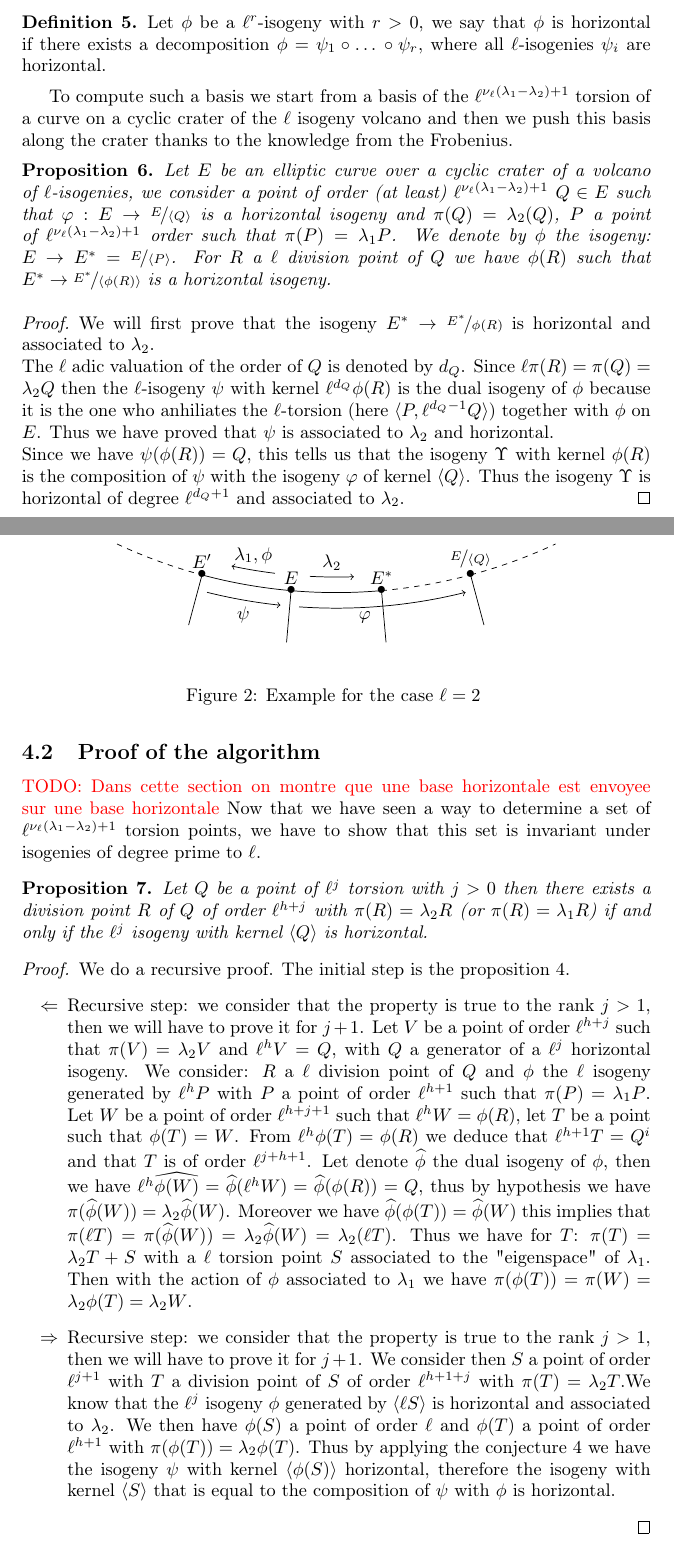
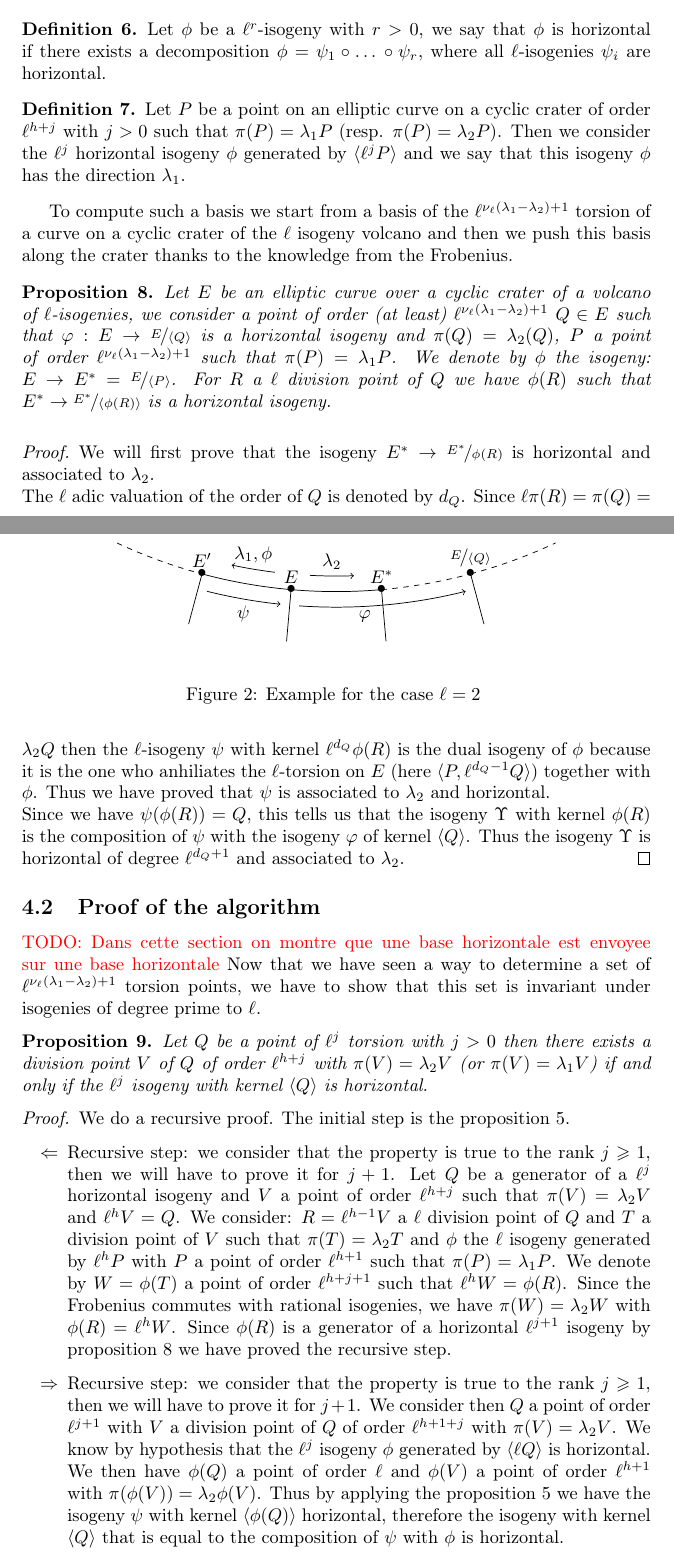
Before and after one commit to Hugounenq-Cyril/Two_curves_on_a_volcano, a LaTeX paper (explicit-isogenies.tex): two parts of pages 6 and 7 of 9, joined at a grey line, cut so that both start at the same text. Compiled offline with pdfLaTeX.

Commit message:
reformulations section 4

```diff
--- a/explicit-isogenies.tex
+++ b/explicit-isogenies.tex
@@ -310,10 +314,14 @@ Our aim now is to compute  a basis of the $\ell^{\nu_{\ell}(\lambda_1-\lambda_2)
 Let $\phi$ be a $\ell^r$-isogeny with $r>0$, we say that $\phi$ is horizontal  if there exists a decomposition $\phi = \psi_1 \circ … \circ \psi_r$, where all $\ell$-isogenies $\psi_i$ are horizontal.
 \end{defi}
 
+\begin{defi}
+Let $P$ be a point on an elliptic curve on a cyclic crater of order $\ell^{h+j}$ with $j>0$ such that $\pi(P)=\lambda_1P$ (resp. $\pi(P)=\lambda_2P$). Then we consider the $\ell^j$ horizontal isogeny $\phi$ generated by $\langle \ell^{j}P \rangle$ and we say that this isogeny $\phi$ has the direction $\lambda_1$.
+\end{defi}
+
 To compute such a basis we start from a basis of the $\ell^{\nu_{\ell}(\lambda_1-\lambda_2)+1}$ torsion of a curve on a cyclic crater of the $\ell$ isogeny volcano and then we push this basis along the crater thanks to the knowledge from the Frobenius.
 
 \begin{prop}\label{propcentrale}
-Let $E$ be an elliptic curve over a cyclic crater of a volcano of $\ell$-isogenies, we consider a  point of order (at least) $\ell^{\nu_{\ell}(\lambda_1-\lambda_2)+1}$ $Q \in E$ such that $\varphi: E \rightarrow \nicefrac{E}{\langle Q \rangle }$ is a horizontal isogeny and $\pi(Q)=\lambda_2(Q)$, $P$ a point of $\ell^{\nu_{\ell}(\lambda_1-\lambda_2)+1}$ order such that $\pi(P) = \lambda_1P$. We denote by $\phi$ the isogeny: $E\rightarrow E^*=\nicefrac{E}{\langle P \rangle}$. For $R$ a $\ell$ division point of $Q$ we have $\phi(R)$ such that $E^* \rightarrow \nicefrac{E^*}{\langle \phi(R) \rangle}$ is a horizontal isogeny.
+Let $E$ be an elliptic curve over a cyclic crater of a volcano of $\ell$-isogenies, we consider a  point of order (at least) $\ell^{\nu_{\ell}(\lambda_1-\lambda_2)+1}$ $Q \in E$ such that $\varphi: E \rightarrow \nicefrac{E}{\langle Q \rangle }$ is a horizontal isogeny and $\pi(Q)=\lambda_2(Q)$, $P$ a point of order $\ell^{\nu_{\ell}(\lambda_1-\lambda_2)+1}$ such that $\pi(P) = \lambda_1P$. We denote by $\phi$ the isogeny: $E\rightarrow E^*=\nicefrac{E}{\langle P \rangle}$. For $R$ a $\ell$ division point of $Q$ we have $\phi(R)$ such that $E^* \rightarrow \nicefrac{E^*}{\langle \phi(R) \rangle}$ is a horizontal isogeny.
 \end{prop}
 
 \begin{figure}
@@ -368,7 +376,7 @@ Let $E$ be an elliptic curve over a cyclic crater of a volcano of $\ell$-isogeni
 \begin{proof}
 We will first prove that the isogeny $E^* \rightarrow \nicefrac{E^*}{\phi(R)}$ is horizontal and associated to $\lambda_2$.
 \newline
-The $\ell$ adic valuation of the order of $Q$ is denoted by $d_Q$. Since $\ell \pi(R)=\pi(Q)=\lambda_2Q$ then the $\ell$-isogeny $\psi$ with kernel $\ell^{d_Q}\phi(R)$ is the dual isogeny of $\phi$ because it is the one who anhiliates the $\ell$-torsion (here $\langle P, \ell^{d_Q-1}Q \rangle$) together with $\phi$ on $E$. Thus we have proved that $\psi$ is associated to $\lambda_2$ and horizontal.
+The $\ell$ adic valuation of the order of $Q$ is denoted by $d_Q$. Since $\ell \pi(R)=\pi(Q)=\lambda_2Q$ then the $\ell$-isogeny $\psi$ with kernel $\ell^{d_Q}\phi(R)$ is the dual isogeny of $\phi$ because it is the one who anhiliates the $\ell$-torsion on $E$ (here $\langle P, \ell^{d_Q-1}Q \rangle$) together with $\phi$. Thus we have proved that $\psi$ is associated to $\lambda_2$ and horizontal.
 \newline
 Since we have $\psi(\phi(R))=Q$, this tells us that the isogeny $\Upsilon$ with kernel $\phi(R)$ is the composition of $\psi$ with the isogeny $\varphi$ of kernel $\langle Q \rangle$. Thus the isogeny $\Upsilon$ is horizontal of degree $\ell^{d_Q+1}$ and associated to $\lambda_2$.
 \end{proof}
@@ -380,19 +388,19 @@ Since we have $\psi(\phi(R))=Q$, this tells us that the isogeny $\Upsilon$ with
 Now that we have seen a way to determine a set of $\ell^{\nu_{\ell}(\lambda_1-\lambda_2)+1}$ torsion points, we have to show that this set is invariant under isogenies of degree prime to $\ell$.
 
 \begin{prop}
-Let $Q$ be a point of $\ell^j$ torsion with $j>0$ then there exists a division point $R$ of $Q$ of order $\ell^{h+j}$ with $\pi(R)=\lambda_2R$ (or $\pi(R)=\lambda_1R$) if and only if the $\ell^j$ isogeny with kernel $\langle Q \rangle $ is horizontal.
+Let $Q$ be a point of $\ell^j$ torsion with $j>0$ then there exists a division point $V$ of $Q$ of order $\ell^{h+j}$ with $\pi(V)=\lambda_2V$ (or $\pi(V)=\lambda_1V$) if and only if the $\ell^j$ isogeny with kernel $\langle Q \rangle $ is horizontal.
 \end{prop}
 
 \begin{proof}
 We do a recursive proof. The initial step is the proposition \ref{conjecture}.
 \begin{itemize}
 \item[$\Leftarrow$]
-Recursive step: we consider that the property is true to the rank $j>1$, then we will have to prove it for $j+1$.
-Let $V$ be a point of order $\ell^{h+j}$ such that $\pi(V)=\lambda_2V$ and $\ell^{h}V=Q$, with $Q$ a generator of a $\ell^j$ horizontal isogeny. We consider: $R$ a $\ell$ division point of $Q$ and $\phi$ the $\ell$ isogeny generated by $\ell^{h}P$ with $P$ a point of order $\ell^{h+1}$ such that $\pi(P)=\lambda_1P$.
-Let $W$ be a point of order $\ell^{h+j+1}$ such that $\ell^hW=\phi(R)$, let $T$ be a point such that $\phi(T)=W$. From $\ell^h\phi(T)=\phi(R)$ we deduce that $\ell^{h+1}T=Q^i$ and that $T$ is of order $\ell^{j+h+1}$. Let denote $\widehat{\phi}$ the dual isogeny of $\phi$, then we have $\ell^{h}\widehat{\phi(W)}=\widehat{\phi}(\ell^hW)=\widehat{\phi}(\phi(R))=Q$, thus by hypothesis we have $\pi(\widehat{\phi}(W))=\lambda_2\widehat{\phi}(W)$. Moreover we have $\widehat{\phi} (\phi(T))=\widehat{\phi}(W)$ this implies that $\pi(\ell T)=\pi(\widehat{\phi}(W))=\lambda_2\widehat{\phi}(W)=\lambda_2(\ell T)$. Thus we have for $T$: $\pi(T)=\lambda_2 T + S$ with a $\ell$ torsion point $S$ associated to the "eigenspace" of $\lambda_1$. Then with the action of $\phi$ associated to $\lambda_1$ we have $\pi(\phi(T))=\pi(W)=\lambda_2\phi(T)=\lambda_2W$.
+Recursive step: we consider that the property is true to the rank $j \geqslant 1$, then we will have to prove it for $j+1$.
+Let $Q$ be a generator of a $\ell^j$ horizontal isogeny and $V$ a point of order $\ell^{h+j}$ such that $\pi(V)=\lambda_2V$ and $\ell^{h}V=Q$. We consider: $R=\ell^{h-1}V$ a $\ell$ division point of $Q$ and $T$ a division point of $V$ such that $\pi(T)=\lambda_2T$ and $\phi$ the $\ell$ isogeny generated by $\ell^{h}P$ with $P$ a point of order $\ell^{h+1}$ such that $\pi(P)=\lambda_1P$.
+We denote by $W=\phi(T)$ a point of order $\ell^{h+j+1}$ such that $\ell^hW=\phi(R)$. Since the Frobenius commutes with rational isogenies, we have $\pi(W)=\lambda_2W$ with $\phi(R)=\ell^{h}W$.  Since $\phi(R)$ is a generator of a horizontal $\ell^{j+1}$ isogeny by proposition \ref{propcentrale} we have proved the recursive step.
 \item[$\Rightarrow$]
-Recursive step: we consider that the property is true to the rank $j>1$, then we will have to prove it for $j+1$.
-We consider then $S$ a point of order $\ell^{j+1}$ with $T$ a division point of $S$ of order $\ell^{h+1+j}$ with $\pi(T)=\lambda_2T$.We know that the $\ell^j$ isogeny $\phi$ generated by $\langle \ell S \rangle$ is horizontal and associated to $\lambda_2$. We then have $\phi(S)$ a point of order $\ell$ and $\phi(T)$ a point of order $\ell^{h+1}$ with $\pi(\phi(T))=\lambda_2\phi(T)$. Thus by applying the conjecture \ref{conjecture} we have the isogeny $\psi$ with kernel $\langle \phi(S) \rangle$ horizontal, therefore the isogeny with kernel $\langle S \rangle$ that is equal to the composition of $\psi$ with $\phi$ is horizontal.
+Recursive step: we consider that the property is true to the rank $j \geqslant 1$, then we will have to prove it for $j+1$.
+We consider then $Q$ a point of order $\ell^{j+1}$ with $V$ a division point of $Q$ of order $\ell^{h+1+j}$ with $\pi(V)=\lambda_2V$. We know by hypothesis that the $\ell^j$ isogeny $\phi$ generated by $\langle \ell Q \rangle$ is horizontal. We then have $\phi(Q)$ a point of order $\ell$ and $\phi(V)$ a point of order $\ell^{h+1}$ with $\pi(\phi(V))=\lambda_2\phi(V)$. Thus by applying the proposition \ref{conjecture} we have the isogeny $\psi$ with kernel $\langle \phi(Q) \rangle$ horizontal, therefore the isogeny with kernel $\langle Q \rangle$ that is equal to the composition of $\psi$ with $\phi$ is horizontal.
 \end{itemize}
 \end{proof}
 
```
Also changed, not shown: explicit-isogenies.tex (6 more changed lines).
